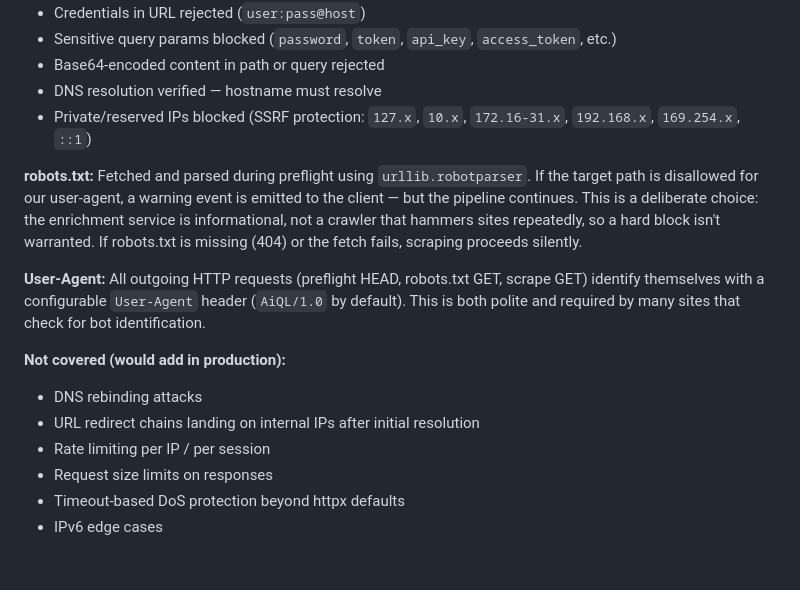
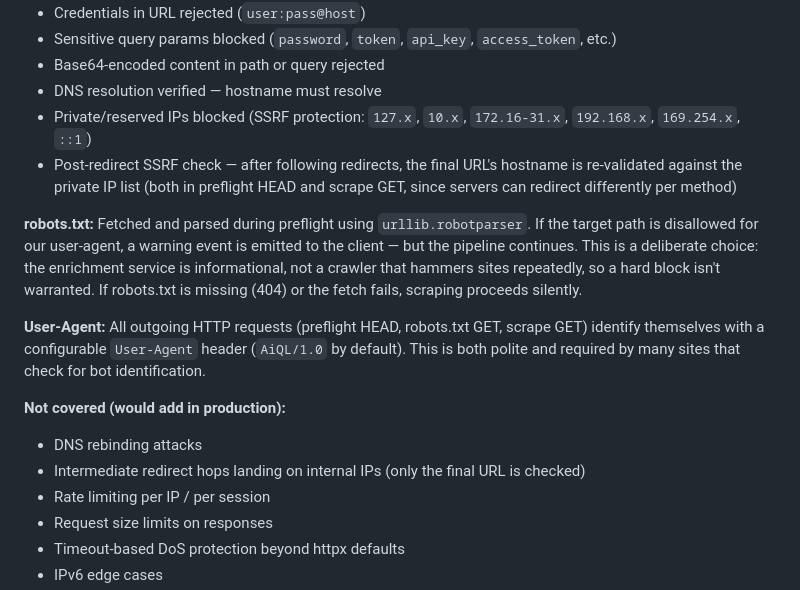
Before and after one commit to e-nouri/aiql, a Markdown page: decisions.md, the part around the change. Rendered like a GitHub page; blank space fills up the shorter version.

Commit message:
docs: update security section with post-redirect SSRF check

```diff
--- a/decisions.md
+++ b/decisions.md
@@ -92,6 +92,7 @@ URLs are validated before any HTTP request is made. The current checks cover the
 - Base64-encoded content in path or query rejected
 - DNS resolution verified — hostname must resolve
 - Private/reserved IPs blocked (SSRF protection: `127.x`, `10.x`, `172.16-31.x`, `192.168.x`, `169.254.x`, `::1`)
+- Post-redirect SSRF check — after following redirects, the final URL's hostname is re-validated against the private IP list (both in preflight HEAD and scrape GET, since servers can redirect differently per method)
 
 **robots.txt:** Fetched and parsed during preflight using `urllib.robotparser`. If the target path is disallowed for our user-agent, a warning event is emitted to the client — but the pipeline continues. This is a deliberate choice: the enrichment service is informational, not a crawler that hammers sites repeatedly, so a hard block isn't warranted. If robots.txt is missing (404) or the fetch fails, scraping proceeds silently.
 
@@ -99,7 +100,7 @@ URLs are validated before any HTTP request is made. The current checks cover the
 
 **Not covered (would add in production):**
 - DNS rebinding attacks
-- URL redirect chains landing on internal IPs after initial resolution
+- Intermediate redirect hops landing on internal IPs (only the final URL is checked)
 - Rate limiting per IP / per session
 - Request size limits on responses
 - Timeout-based DoS protection beyond httpx defaults
```
